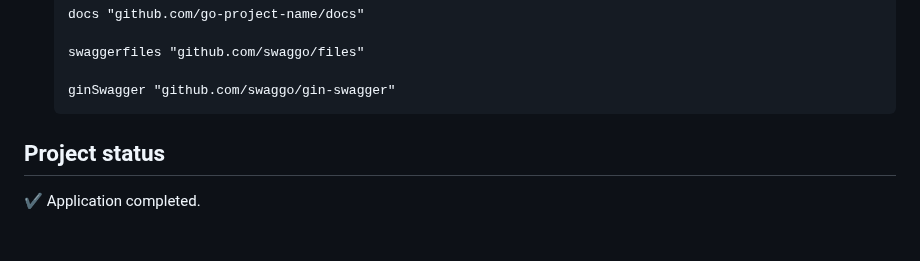
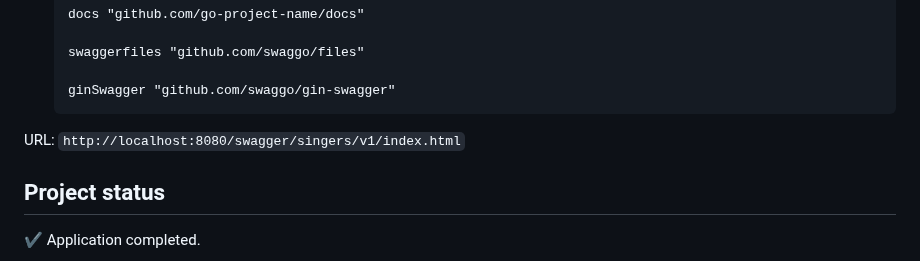
Before and after one commit to dornascarol/api-go-gin, a Markdown page: README.md, the part around the change. GitHub-like rendering; blank space fills up the shorter version.

Commit message:
docs: Swagger URL

````diff
--- a/README.md
+++ b/README.md
@@ -502,6 +502,8 @@ From the <a href="https://github.com/swaggo/echo-swagger" target="_blank"> docum
    ginSwagger "github.com/swaggo/gin-swagger"
     ```
 
+URL: `http://localhost:8080/swagger/singers/v1/index.html`
+
 
 ## Project status
 :heavy_check_mark: Application completed.
````
